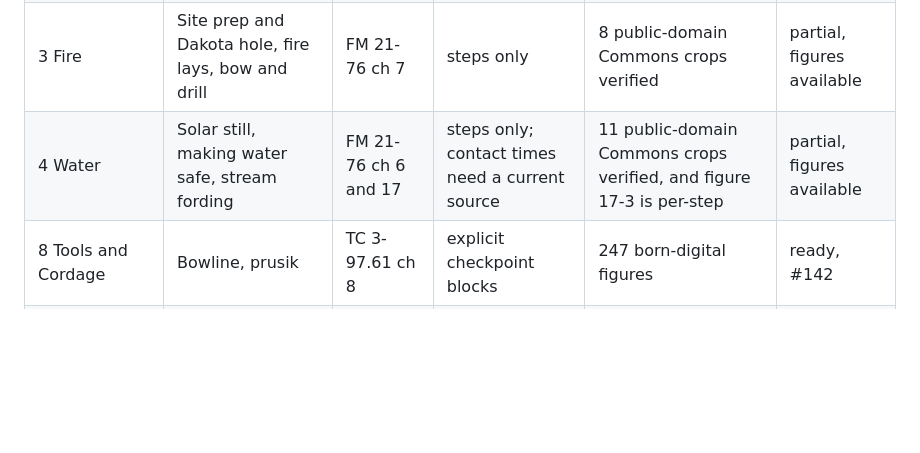
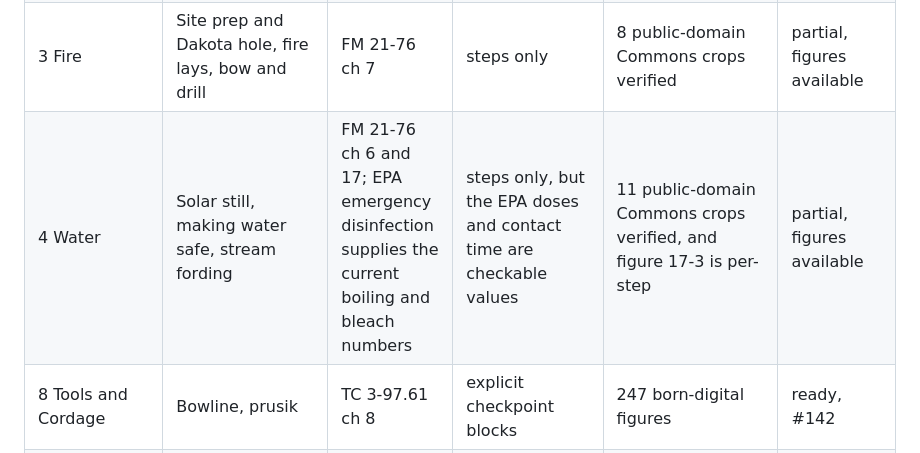
Before and after one commit to reversely/flux, a Markdown page: docs/research/coverage.md, the part around the change. GitHub-like rendering; blank space fills up the shorter version.

Commit message:
docs: cite the EPA for the water disinfection numbers
Boiling time, bleach dose by concentration, and contact time are
checkable values from a public-domain source, so the water nodes no
longer depend on the manual's unverified figures.

```diff
--- a/docs/research/coverage.md
+++ b/docs/research/coverage.md
@@ -34,7 +34,7 @@ carries current guidance and names the divergence (PRD 6.5.7).
 | 1 Survival Medicine | Heat injuries | STP 21-1-SMCT | too coarse to drive a walk | text | partial |
 | 2 Shelter | Poncho lean-to, debris hut, tree-pit | FM 21-76 ch 5 | steps only, no criteria | 9 public-domain Commons crops verified | partial, figures available |
 | 3 Fire | Site prep and Dakota hole, fire lays, bow and drill | FM 21-76 ch 7 | steps only | 8 public-domain Commons crops verified | partial, figures available |
-| 4 Water | Solar still, making water safe, stream fording | FM 21-76 ch 6 and 17 | steps only; contact times need a current source | 11 public-domain Commons crops verified, and figure 17-3 is per-step | partial, figures available |
+| 4 Water | Solar still, making water safe, stream fording | FM 21-76 ch 6 and 17; EPA emergency disinfection supplies the current boiling and bleach numbers | steps only, but the EPA doses and contact time are checkable values | 11 public-domain Commons crops verified, and figure 17-3 is per-step | partial, figures available |
 | 8 Tools and Cordage | Bowline, prusik | TC 3-97.61 ch 8 | explicit checkpoint blocks | 247 born-digital figures | ready, #142 |
 | 8 Tools and Cordage | Square and shear lashing | FM 5-125 | steps only | Knotting and Splicing Ropes and Cordage (1907, public domain) has chapters on Ties and Lashings and on Lashings for Scaffolding, with 420 figure callouts | ready |
 | 9 Direction Finding | Shadow-tip, watch method | FM 21-76 ch 18 | steps only | 9 public-domain Commons crops verified, including both star charts | partial, figures available |
```
